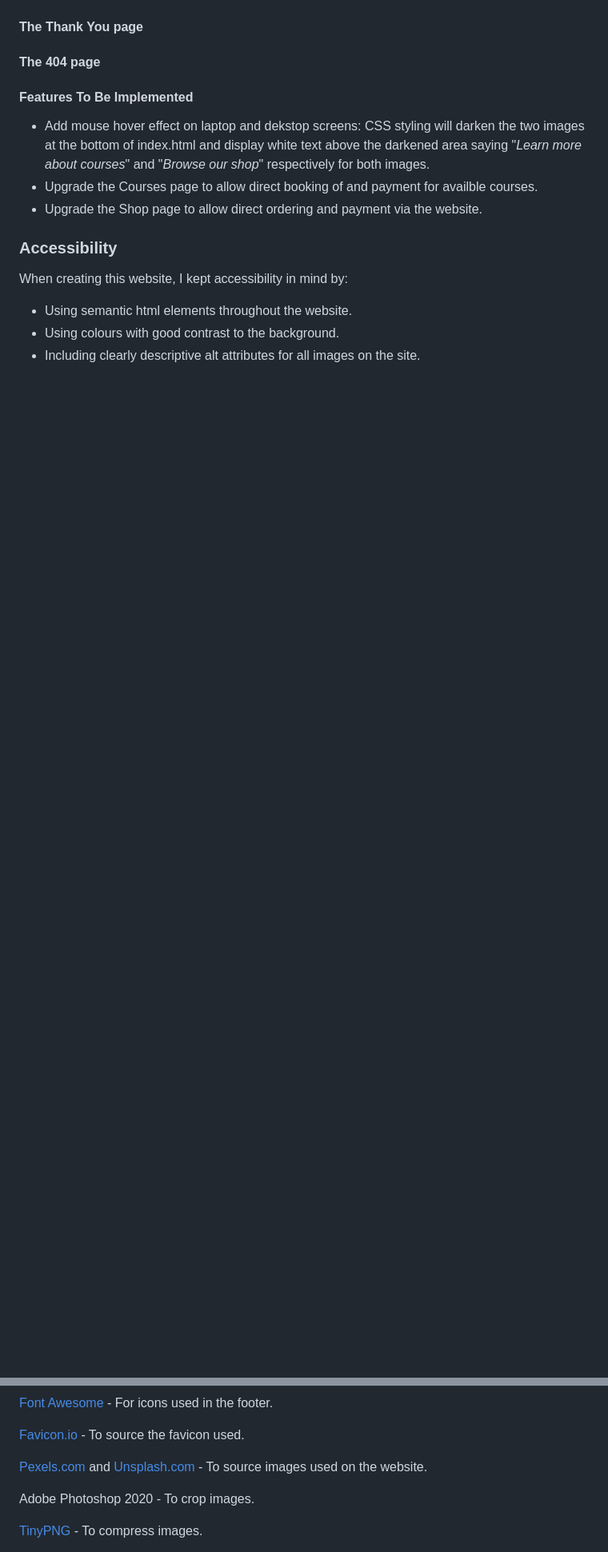
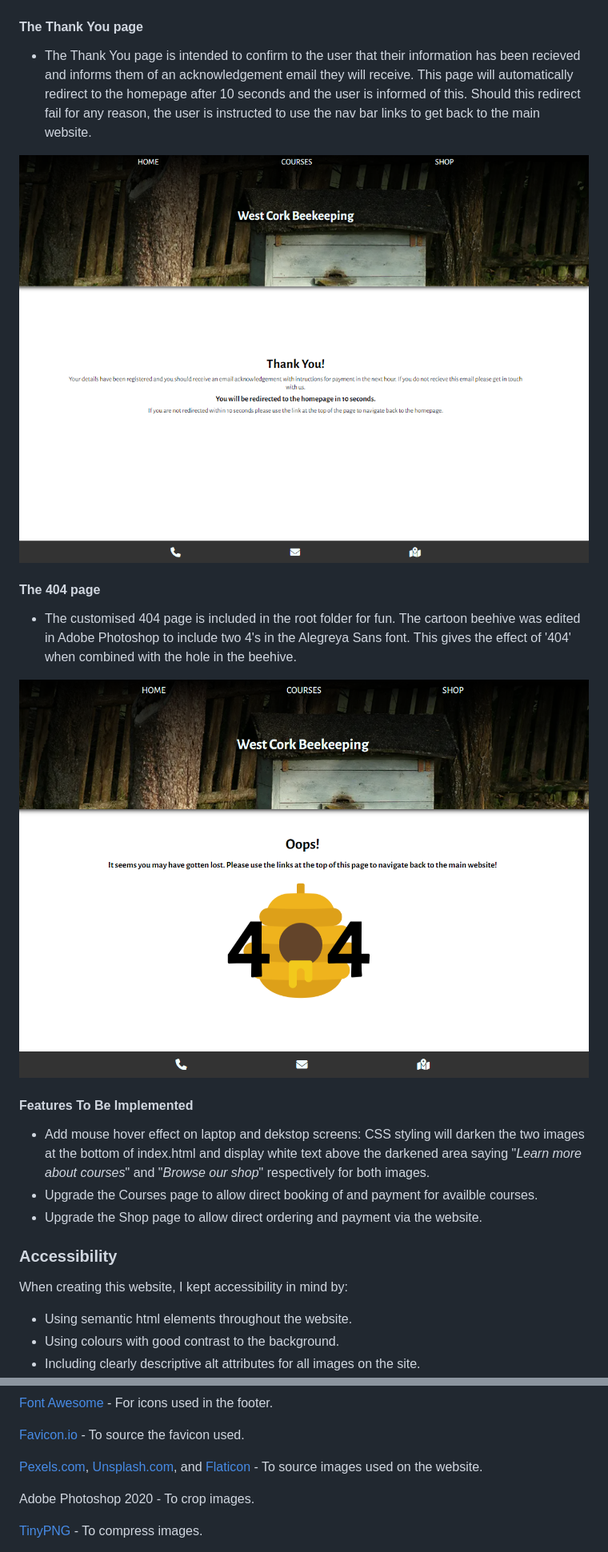
Before and after one commit to simonhw/beekeeping, a Markdown page: README.md, 2 parts joined by grey strips. Shown: that part at 80% size. GitHub-like rendering; pictures changed too: assets/images/readme/404-page.PNG (added), assets/images/readme/thank-you-page.PNG (added); blank space fills up the shorter version.

Commit message:
Doc: Update Automated Testing section and upload images.

```diff
--- a/README.md
+++ b/README.md
@@ -140,8 +140,14 @@ The website is comprised of six pages. Three are accessible from the main naviga
 ![Form screenshot](assets/images/readme/section-registration.PNG)
 
 #### The Thank You page
+- The Thank You page is intended to confirm to the user that their information has been recieved and informs them of an acknowledgement email they will receive. This page will automatically redirect to the homepage after 10 seconds and the user is informed of this. Should this redirect fail for any reason, the user is instructed to use the nav bar links to get back to the main website.
+
+![Thank You page screenshot](assets/images/readme/thank-you-page.PNG)
 
 #### The 404 page
+- The customised 404 page is included in the root folder for fun. The cartoon beehive was edited in Adobe Photoshop to include two 4's in the Alegreya Sans font. This gives the effect of '404' when combined with the hole in the beehive.
+
+![404 Page Screenshot](assets/images/readme/404-page.PNG)
 
 #### Features To Be Implemented
 - Add mouse hover effect on laptop and dekstop screens: CSS styling will darken the two images at the bottom of index.html and display white text above the darkened area saying "*Learn more about courses*" and "*Browse our shop*" respectively for both images.
@@ -176,7 +182,7 @@ Google Fonts - For imported fonts used on the website.
 
 [Favicon.io](https://favicon.io/) - To source the favicon used.
 
-[Pexels.com](https://www.pexels.com/) and [Unsplash.com](https://unsplash.com/) - To source images used on the website.
+[Pexels.com](https://www.pexels.com/), [Unsplash.com](https://unsplash.com/), and [Flaticon](https://www.flaticon.com/) - To source images used on the website.
 
 Adobe Photoshop 2020 - To crop images.
 
```
Also changed, not shown: other parts of README.md (+2 -1 lines), 5 other files.
